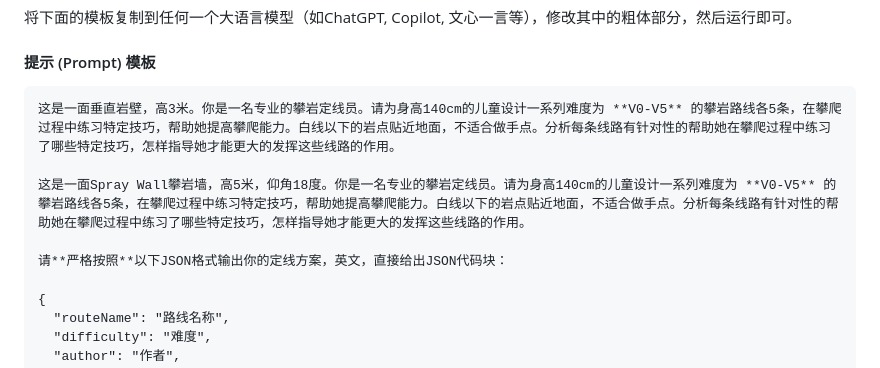
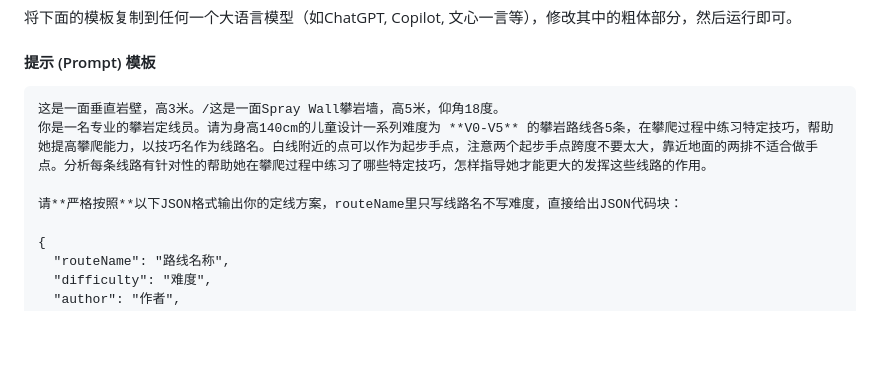
Before and after one commit to ying-ge/spray-wall-route-visualizer, a Markdown page: README.md, the part around the change. Rendered like a GitHub page; blank space fills up the shorter version.

````diff
--- a/README.md
+++ b/README.md
@@ -56,11 +56,10 @@
 #### 提示 (Prompt) 模板
 
 ```text
-这是一面垂直岩壁，高3米。你是一名专业的攀岩定线员。请为身高140cm的儿童设计一系列难度为 **V0-V5** 的攀岩路线各5条，在攀爬过程中练习特定技巧，帮助她提高攀爬能力。白线以下的岩点贴近地面，不适合做手点。分析每条线路有针对性的帮助她在攀爬过程中练习了哪些特定技巧，怎样指导她才能更大的发挥这些线路的作用。
+这是一面垂直岩壁，高3米。/这是一面Spray Wall攀岩墙，高5米，仰角18度。
+你是一名专业的攀岩定线员。请为身高140cm的儿童设计一系列难度为 **V0-V5** 的攀岩路线各5条，在攀爬过程中练习特定技巧，帮助她提高攀爬能力，以技巧名作为线路名。白线附近的点可以作为起步手点，注意两个起步手点跨度不要太大，靠近地面的两排不适合做手点。分析每条线路有针对性的帮助她在攀爬过程中练习了哪些特定技巧，怎样指导她才能更大的发挥这些线路的作用。
 
-这是一面Spray Wall攀岩墙，高5米，仰角18度。你是一名专业的攀岩定线员。请为身高140cm的儿童设计一系列难度为 **V0-V5** 的攀岩路线各5条，在攀爬过程中练习特定技巧，帮助她提高攀爬能力。白线以下的岩点贴近地面，不适合做手点。分析每条线路有针对性的帮助她在攀爬过程中练习了哪些特定技巧，怎样指导她才能更大的发挥这些线路的作用。
-
-请**严格按照**以下JSON格式输出你的定线方案，英文，直接给出JSON代码块：
+请**严格按照**以下JSON格式输出你的定线方案，routeName里只写线路名不写难度，直接给出JSON代码块：
 
 {
   "routeName": "路线名称",
````
